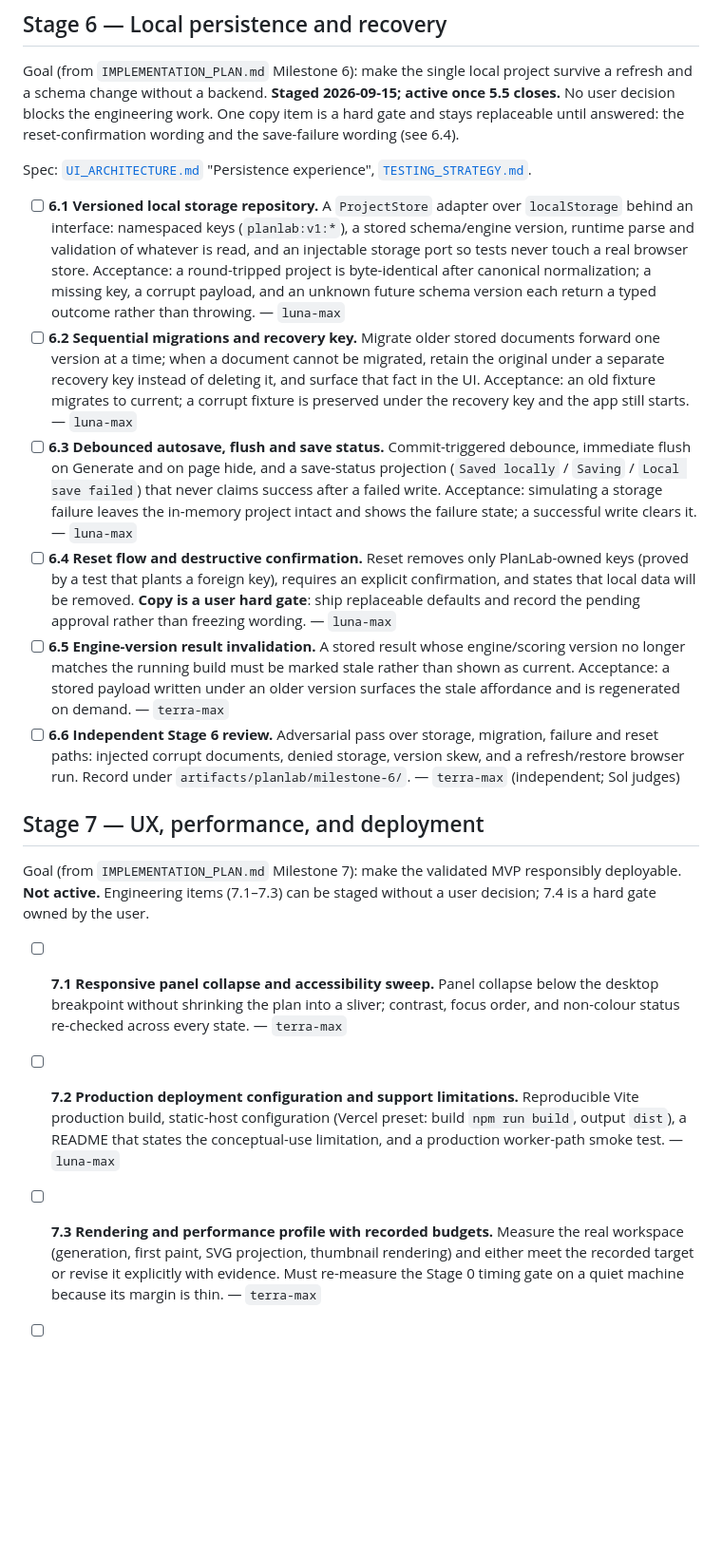
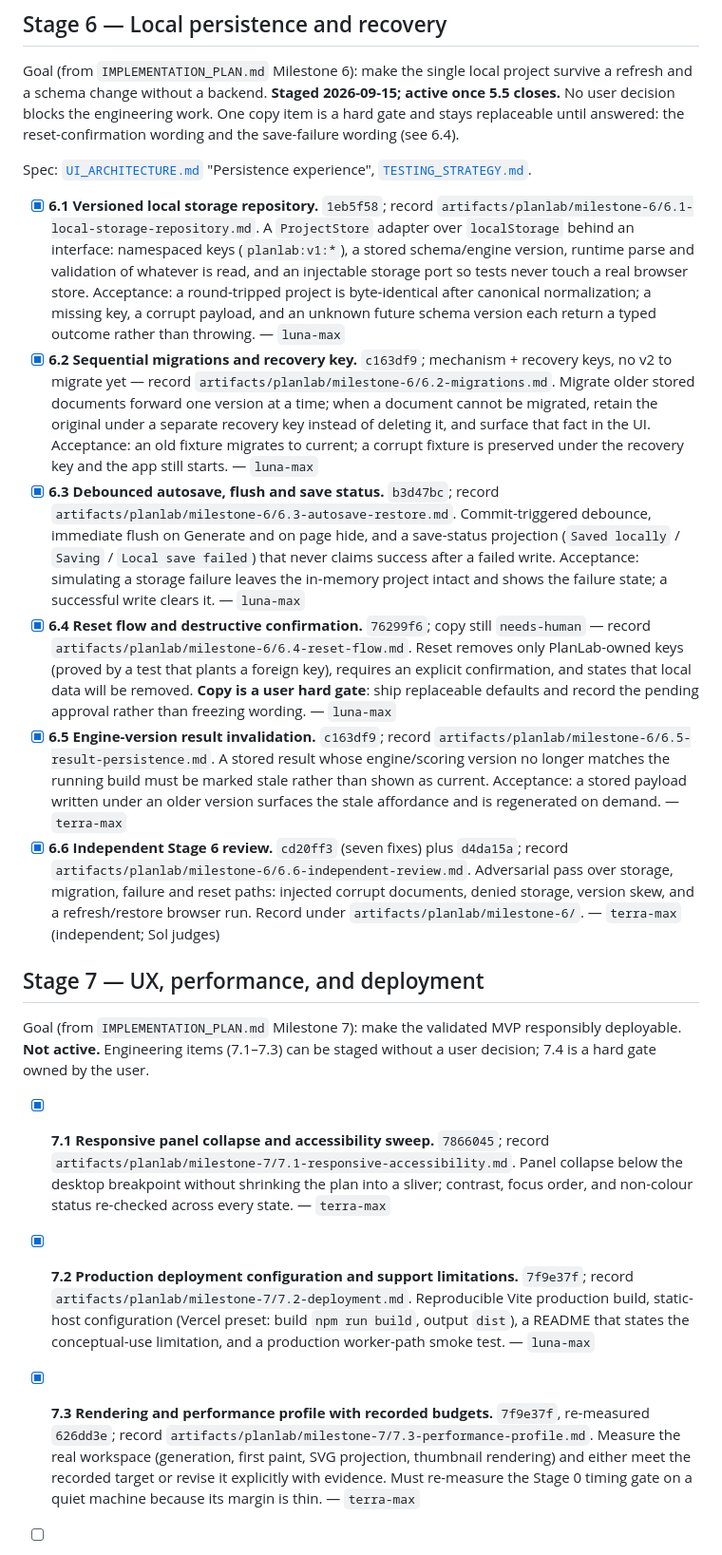
Before and after one commit to Ponti23/floor-plan-generator-v2, a Markdown page: DELEGATION-PLAN.md, the part around the change. Shown at 95% size. Drawn GitHub-style; blank space fills up the shorter version.

```diff
--- a/DELEGATION-PLAN.md
+++ b/DELEGATION-PLAN.md
@@ -195,31 +195,31 @@ the reset-confirmation wording and the save-failure wording (see 6.4).
 Spec: [`UI_ARCHITECTURE.md`](./knowledge/planlab/UI_ARCHITECTURE.md) "Persistence experience",
 [`TESTING_STRATEGY.md`](./knowledge/planlab/TESTING_STRATEGY.md).
 
-- [ ] **6.1 Versioned local storage repository.** A `ProjectStore` adapter over `localStorage` behind
+- [x] **6.1 Versioned local storage repository.** `1eb5f58`; record `artifacts/planlab/milestone-6/6.1-local-storage-repository.md`. A `ProjectStore` adapter over `localStorage` behind
   an interface: namespaced keys (`planlab:v1:*`), a stored schema/engine version, runtime parse and
   validation of whatever is read, and an injectable storage port so tests never touch a real browser
   store. Acceptance: a round-tripped project is byte-identical after canonical normalization; a
   missing key, a corrupt payload, and an unknown future schema version each return a typed outcome
   rather than throwing. — `luna-max`
-- [ ] **6.2 Sequential migrations and recovery key.** Migrate older stored documents forward one
+- [x] **6.2 Sequential migrations and recovery key.** `c163df9`; mechanism + recovery keys, no v2 to migrate yet — record `artifacts/planlab/milestone-6/6.2-migrations.md`. Migrate older stored documents forward one
   version at a time; when a document cannot be migrated, retain the original under a separate
   recovery key instead of deleting it, and surface that fact in the UI. Acceptance: an old fixture
   migrates to current; a corrupt fixture is preserved under the recovery key and the app still starts.
   — `luna-max`
-- [ ] **6.3 Debounced autosave, flush and save status.** Commit-triggered debounce, immediate flush on
+- [x] **6.3 Debounced autosave, flush and save status.** `b3d47bc`; record `artifacts/planlab/milestone-6/6.3-autosave-restore.md`. Commit-triggered debounce, immediate flush on
   Generate and on page hide, and a save-status projection (`Saved locally` / `Saving` / `Local save
   failed`) that never claims success after a failed write. Acceptance: simulating a storage failure
   leaves the in-memory project intact and shows the failure state; a successful write clears it.
   — `luna-max`
-- [ ] **6.4 Reset flow and destructive confirmation.** Reset removes only PlanLab-owned keys (proved
+- [x] **6.4 Reset flow and destructive confirmation.** `76299f6`; copy still `needs-human` — record `artifacts/planlab/milestone-6/6.4-reset-flow.md`. Reset removes only PlanLab-owned keys (proved
   by a test that plants a foreign key), requires an explicit confirmation, and states that local data
   will be removed. **Copy is a user hard gate**: ship replaceable defaults and record the pending
   approval rather than freezing wording. — `luna-max`
-- [ ] **6.5 Engine-version result invalidation.** A stored result whose engine/scoring version no
+- [x] **6.5 Engine-version result invalidation.** `c163df9`; record `artifacts/planlab/milestone-6/6.5-result-persistence.md`. A stored result whose engine/scoring version no
   longer matches the running build must be marked stale rather than shown as current. Acceptance: a
   stored payload written under an older version surfaces the stale affordance and is regenerated on
   demand. — `terra-max`
-- [ ] **6.6 Independent Stage 6 review.** Adversarial pass over storage, migration, failure and reset
+- [x] **6.6 Independent Stage 6 review.** `cd20ff3` (seven fixes) plus `d4da15a`; record `artifacts/planlab/milestone-6/6.6-independent-review.md`. Adversarial pass over storage, migration, failure and reset
   paths: injected corrupt documents, denied storage, version skew, and a refresh/restore browser run.
   Record under `artifacts/planlab/milestone-6/`. — `terra-max` (independent; Sol judges)
 
@@ -229,14 +229,14 @@ Goal (from `IMPLEMENTATION_PLAN.md` Milestone 7): make the validated MVP respons
 **Not active.** Engineering items (7.1–7.3) can be staged without a user decision; 7.4 is a hard
 gate owned by the user.
 
-- [ ] **7.1 Responsive panel collapse and accessibility sweep.** Panel collapse below the desktop
+- [x] **7.1 Responsive panel collapse and accessibility sweep.** `7866045`; record `artifacts/planlab/milestone-7/7.1-responsive-accessibility.md`. Panel collapse below the desktop
   breakpoint without shrinking the plan into a sliver; contrast, focus order, and non-colour status
   re-checked across every state. — `terra-max`
-- [ ] **7.2 Production deployment configuration and support limitations.** Reproducible Vite
+- [x] **7.2 Production deployment configuration and support limitations.** `7f9e37f`; record `artifacts/planlab/milestone-7/7.2-deployment.md`. Reproducible Vite
   production build, static-host configuration (Vercel preset: build `npm run build`, output `dist`),
   a README that states the conceptual-use limitation, and a production worker-path smoke test.
   — `luna-max`
-- [ ] **7.3 Rendering and performance profile with recorded budgets.** Measure the real workspace
+- [x] **7.3 Rendering and performance profile with recorded budgets.** `7f9e37f`, re-measured `626dd3e`; record `artifacts/planlab/milestone-7/7.3-performance-profile.md`. Measure the real workspace
   (generation, first paint, SVG projection, thumbnail rendering) and either meet the recorded target
   or revise it explicitly with evidence. Must re-measure the Stage 0 timing gate on a quiet machine
   because its margin is thin. — `terra-max`
```
Also changed, not shown: HANDOFF.md (+14 -10 lines), knowledge/PROGRESS.md (+19 -13 lines).
